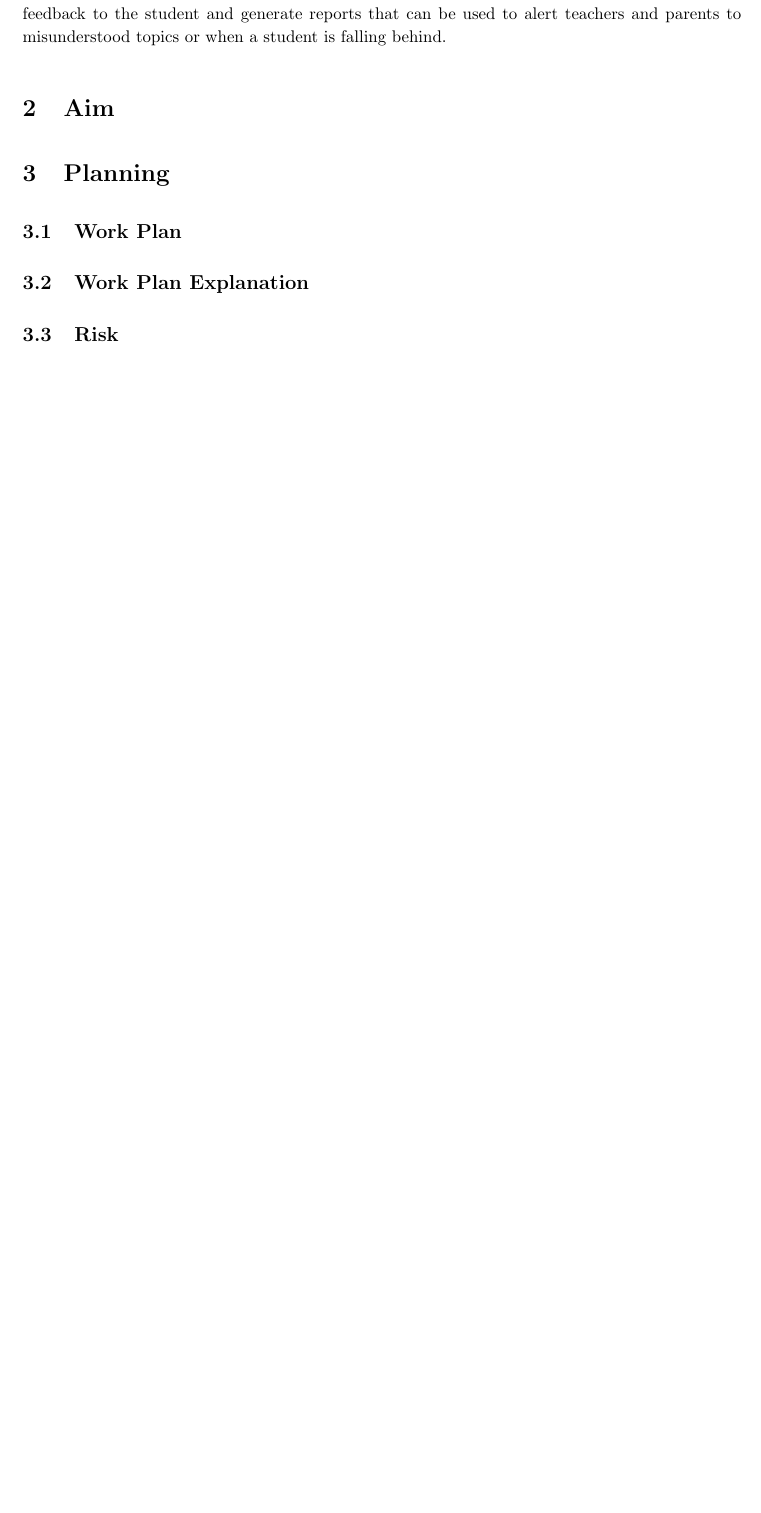
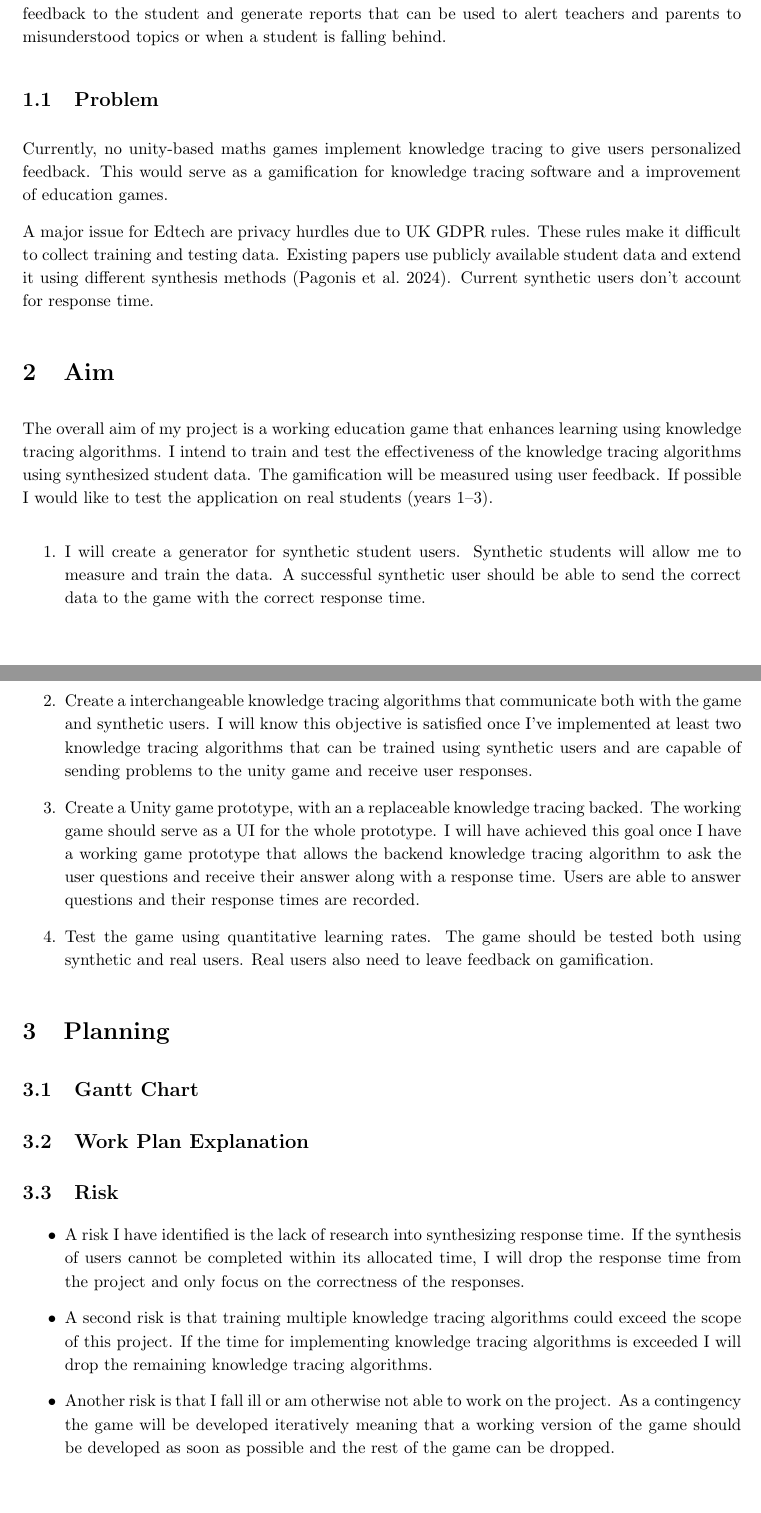
Before and after one commit to jakubwj2/dissertation, a LaTeX document (proposal/proposal.tex): part of page 1 of 2 before the commit and two parts of pages 1 and 2 of 3 after it, the two joined at a grey line, cut so that both start at the same text, the shorter picture padded with empty space. Compiled offline with pdfLaTeX.

Commit message:
Update draft of proposal

```diff
--- a/proposal/proposal.tex
+++ b/proposal/proposal.tex
@@ -28,16 +28,33 @@ Maths education is a crucial part of everyone lives. It's primary goal is to equ
 
 Today, we have automated tools that can provide personalized feedback to each student individually in real time. Tools like Time Table Rock Stars, Sparx Maths, Century Tech, etc provide immediate feedback to the student and generate reports that can be used to alert teachers and parents to misunderstood topics or when a student is falling behind.
 
+
+\subsection{Problem}
+Currently, no unity-based maths games implement knowledge tracing to give users personalized feedback. This would serve as a gamification for knowledge tracing software and a improvement of education games.
+
+A major issue for Edtech are privacy hurdles due to UK GDPR rules. These rules make it difficult to collect training and testing data. Existing papers use publicly available student data and extend it using different synthesis methods~(\cite{pagonis2024studentsynthesis}). Current synthetic users don't account for response time.
+
 \section{Aim}
 
+The overall aim of my project is a working education game that enhances learning using knowledge tracing algorithms. I intend to train and test the effectiveness of the knowledge tracing algorithms using synthesized student data. The gamification will be measured using user feedback. If possible I would like to test the application on real students (years 1--3).
 
-
+\begin{enumerate}
+    \item I will create a generator for synthetic student users. Synthetic students will allow me to measure and train the data. A successful synthetic user should be able to send the correct data to the game with the correct response time.
+    \item Create a interchangeable knowledge tracing algorithms that communicate both with the game and synthetic users. I will know this objective is satisfied once I've implemented at least two knowledge tracing algorithms that can be trained using synthetic users and are capable of sending problems to the unity game and receive user responses.
+    \item Create a Unity game prototype, with an a replaceable knowledge tracing backed. The working game should serve as a UI for the whole prototype. I will have achieved this goal once I have a working game prototype that allows the backend knowledge tracing algorithm to ask the user questions and receive their answer along with a response time. Users are able to answer questions and their response times are recorded.
+    \item Test the game using quantitative learning rates. The game should be tested both using synthetic and real users. Real users also need to leave feedback on gamification.
+\end{enumerate}
 
 
 \section{Planning}
-\subsection{Work Plan}
+\subsection{Gantt Chart}
 \subsection{Work Plan Explanation}
 \subsection{Risk}
+\begin{itemize}
+    \item A risk I have identified is the lack of research into synthesizing response time. If the synthesis of users cannot be completed within its allocated time, I will drop the response time from the project and only focus on the correctness of the responses.
+    \item A second risk is that training multiple knowledge tracing algorithms could exceed the scope of this project. If the time for implementing knowledge tracing algorithms is exceeded I will drop the remaining knowledge tracing algorithms.
+    \item Another risk is that I fall ill or am otherwise not able to work on the project. As a contingency the game will be developed iteratively meaning that a working version of the game should be developed as soon as possible and the rest of the game can be dropped.
+\end{itemize}
 
 \newpage
 \printbibliography{}
```
Also changed, not shown: proposal/references.bib (+26 -19 lines), proposal/proposal.tex (2 more changed lines), 1 other file.
